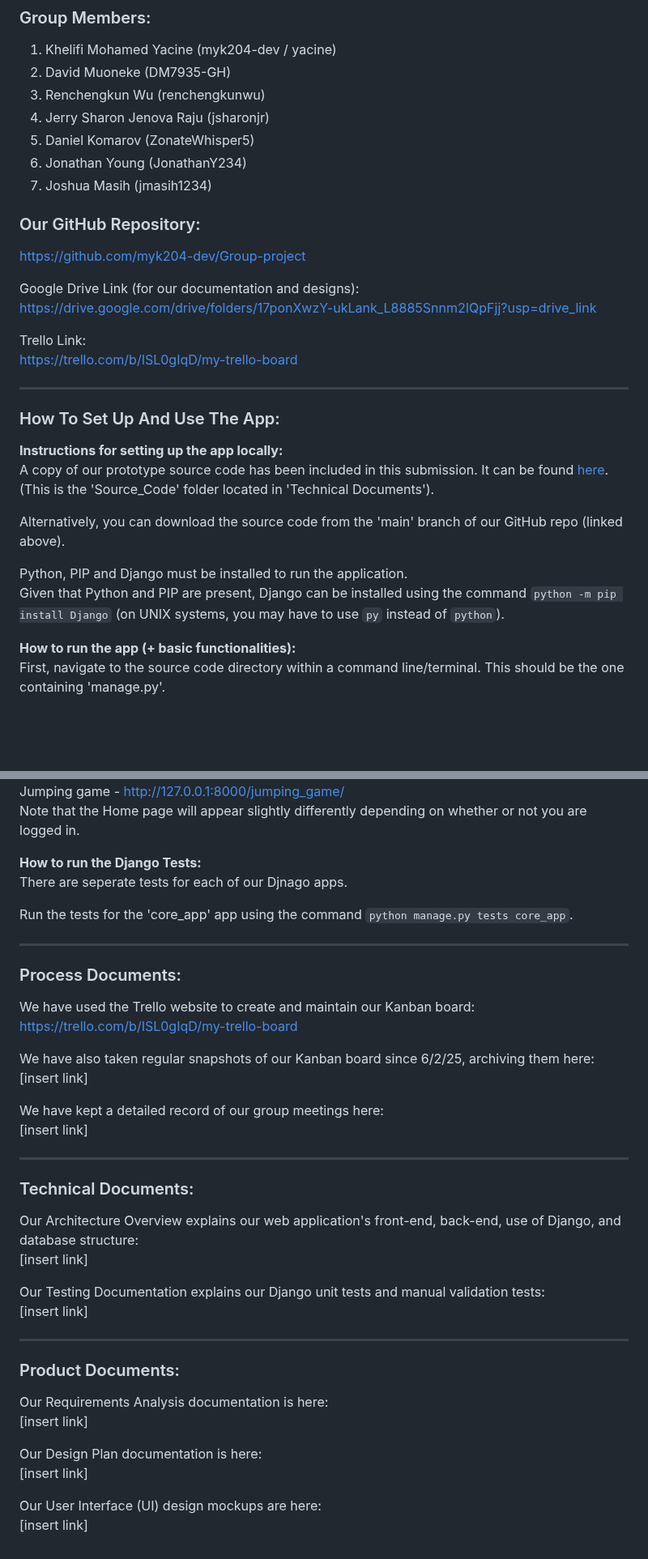
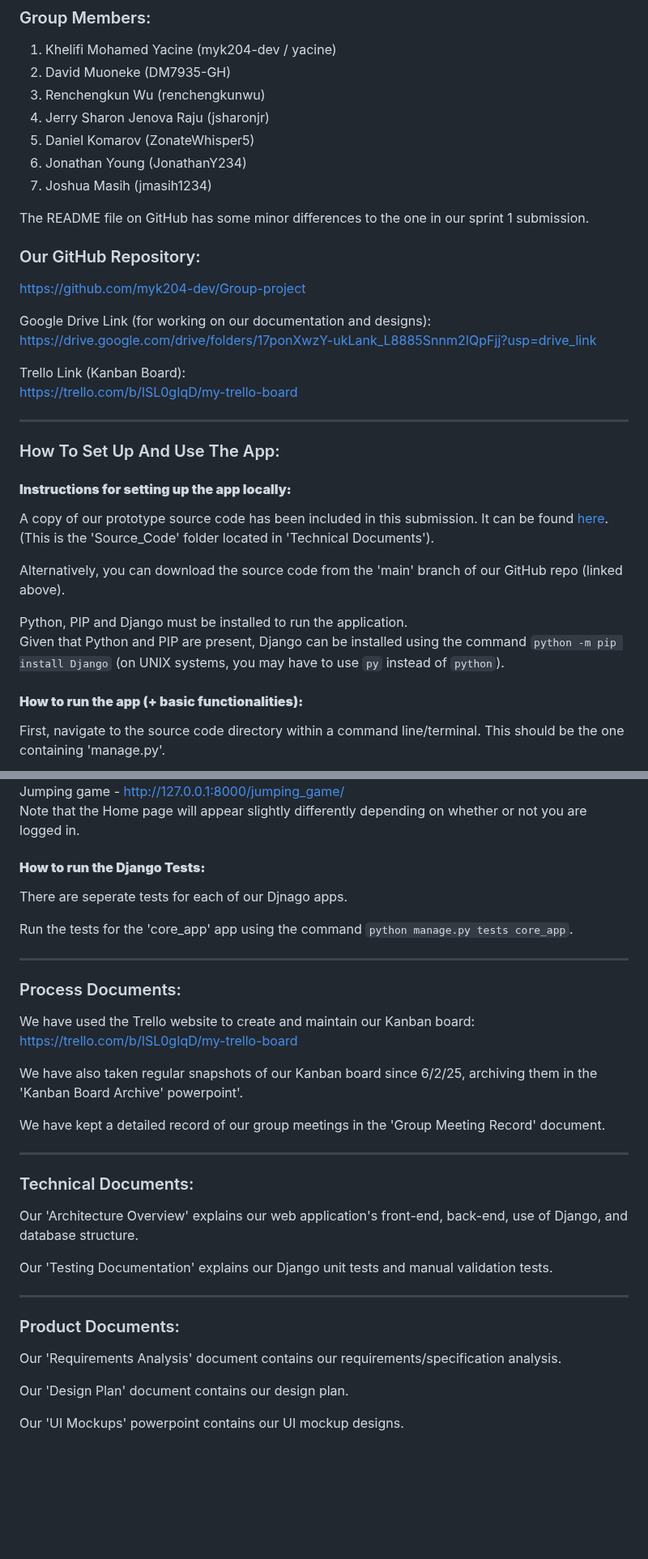
Before and after one commit to khelifiMohamedYacine/Group-project, a Markdown page: README.md, 2 parts joined by grey strips. Shown at 81% size. Drawn GitHub-style; blank space fills up the shorter version.

Commit message:
Final README.md update for sprint 1.

```diff
--- a/README.md
+++ b/README.md
@@ -11,20 +11,22 @@
 6) Jonathan Young (JonathanY234)
 7) Joshua Masih (jmasih1234)
 
+The README file on GitHub has some minor differences to the one in our sprint 1 submission.
+
 ### Our GitHub Repository:
 https://github.com/myk204-dev/Group-project
 
-Google Drive Link (for our documentation and designs):
+Google Drive Link (for working on our documentation and designs):
 https://drive.google.com/drive/folders/17ponXwzY-ukLank_L8885Snnm2IQpFjj?usp=drive_link
 
-Trello Link:
+Trello Link (Kanban Board):
 https://trello.com/b/ISL0gIqD/my-trello-board
 
 
 ---
 
 ### How To Set Up And Use The App:
-**Instructions for setting up the app locally:**
+#### **Instructions for setting up the app locally:**
 A copy of our prototype source code has been included in this submission.
 It can be found [here](./Technical%20Documents/Link%20To%20GitHub%20Repository.txt).
 (This is the 'Source_Code' folder located in 'Technical Documents').
@@ -35,7 +37,7 @@ Python, PIP and Django must be installed to run the application.
 Given that Python and PIP are present, Django can be installed using the command `python -m pip install Django`
 (on UNIX systems, you may have to use `py` instead of `python`).
 
-**How to run the app (+ basic functionalities):**
+#### **How to run the app (+ basic functionalities):**
 First, navigate to the source code directory within a command line/terminal. This should be the one containing 'manage.py'.
 
 Run the web application using the command `python manage.py runserver`.
@@ -51,7 +53,7 @@ Home page - http://127.0.0.1:8000/home/
 Jumping game - http://127.0.0.1:8000/jumping_game/
 Note that the Home page will appear slightly differently depending on whether or not you are logged in.
 
-**How to run the Django Tests:**
+#### **How to run the Django Tests:**
 There are seperate tests for each of our Djnago apps.
 
 Run the tests for the 'core_app' app using the command `python manage.py tests core_app`.
@@ -62,29 +64,22 @@ Run the tests for the 'core_app' app using the command `python manage.py tests c
 We have used the Trello website to create and maintain our Kanban board:
 https://trello.com/b/ISL0gIqD/my-trello-board
 
-We have also taken regular snapshots of our Kanban board since 6/2/25, archiving them here:
-[insert link]
+We have also taken regular snapshots of our Kanban board since 6/2/25, archiving them in the 'Kanban Board Archive' powerpoint'.
 
-We have kept a detailed record of our group meetings here:
-[insert link]
+We have kept a detailed record of our group meetings in the 'Group Meeting Record' document.
 
 ---
 
 ### Technical Documents:
-Our Architecture Overview explains our web application's front-end, back-end, use of Django, and database structure:
-[insert link]
+Our 'Architecture Overview' explains our web application's front-end, back-end, use of Django, and database structure.
 
-Our Testing Documentation explains our Django unit tests and manual validation tests:
-[insert link]
+Our 'Testing Documentation' explains our Django unit tests and manual validation tests.
 
 ---
 
 ### Product Documents:
-Our Requirements Analysis documentation is here:
-[insert link]
+Our 'Requirements Analysis' document contains our requirements/specification analysis.
 
-Our Design Plan documentation is here:
-[insert link]
+Our 'Design Plan' document contains our design plan.
 
-Our User Interface (UI) design mockups are here:
-[insert link]
+Our 'UI Mockups' powerpoint contains our UI mockup designs.
```
